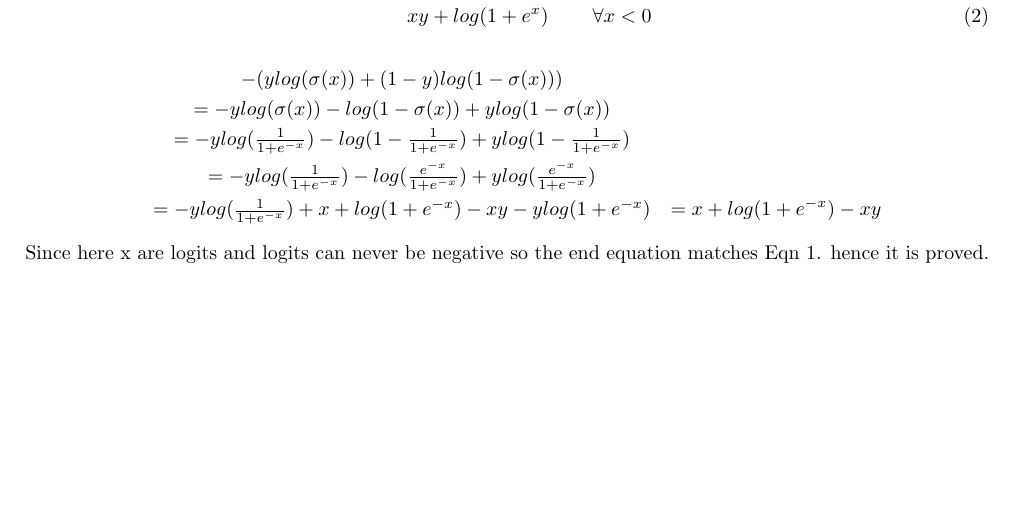
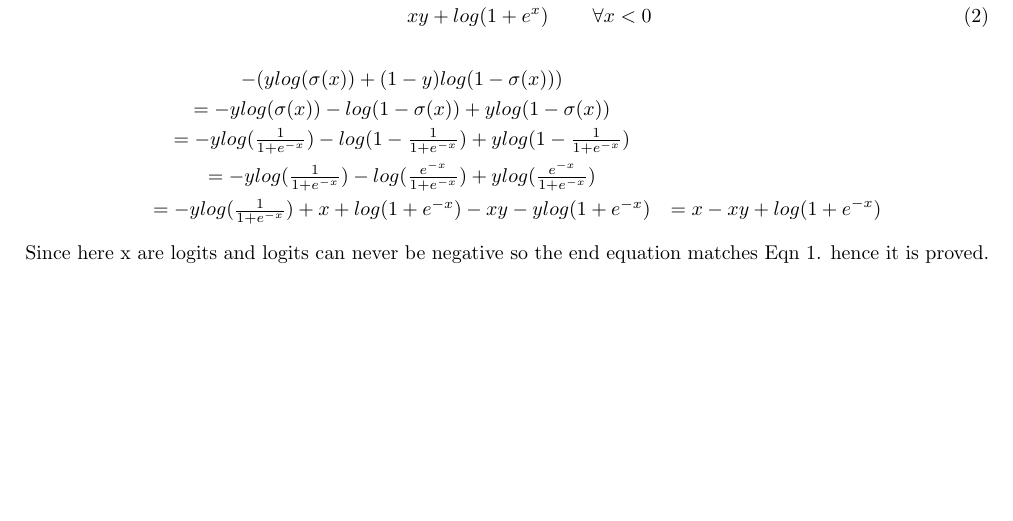
Before and after one commit to AbinavRavi/ML-Assignments, a LaTeX problem sheet (Assignment8/ML-Assignment8.tex): part of page 2 of 2, cut so that both start at the same text. Compiled offline with pdfLaTeX.

Commit message:
made a small change in last question for PR sake

```diff
--- a/Assignment8/ML-Assignment8.tex
+++ b/Assignment8/ML-Assignment8.tex
@@ -79,7 +79,7 @@
 	&=-y log(\frac{1}{1+e^{-x}})-log(1-\frac{1}{1+e^{-x}})+y log(1-\frac{1}{1+e^{-x}})\\
 	&=-y log(\frac{1}{1+e^{-x}})-log(\frac{e^{-x}}{1+e^{-x}})+ylog(\frac{e^{-x}}{1+e^{-x}})\\
 	&=-y log(\frac{1}{1+e^{-x}})+x+log(1+e^{-x})-xy-ylog(1+e^{-x})
-	&=x+log(1+e^{-x})-xy
+	&=x-xy+log(1+e^{-x})
 	\end{eqnarray*}
 	Since here x are logits and logits can never be negative so the end equation matches Eqn 1. hence it is proved.
 \end{document}
```
Also changed, not shown: Assignment8/ML-Assignment8.pdf, 2 other files.
